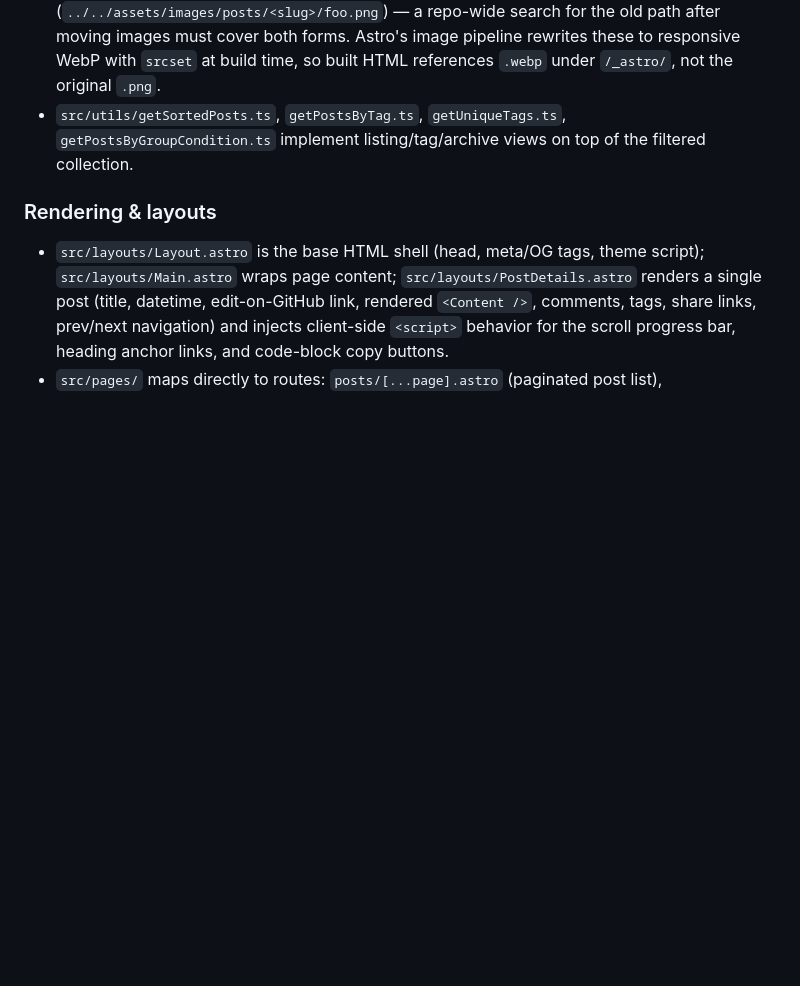
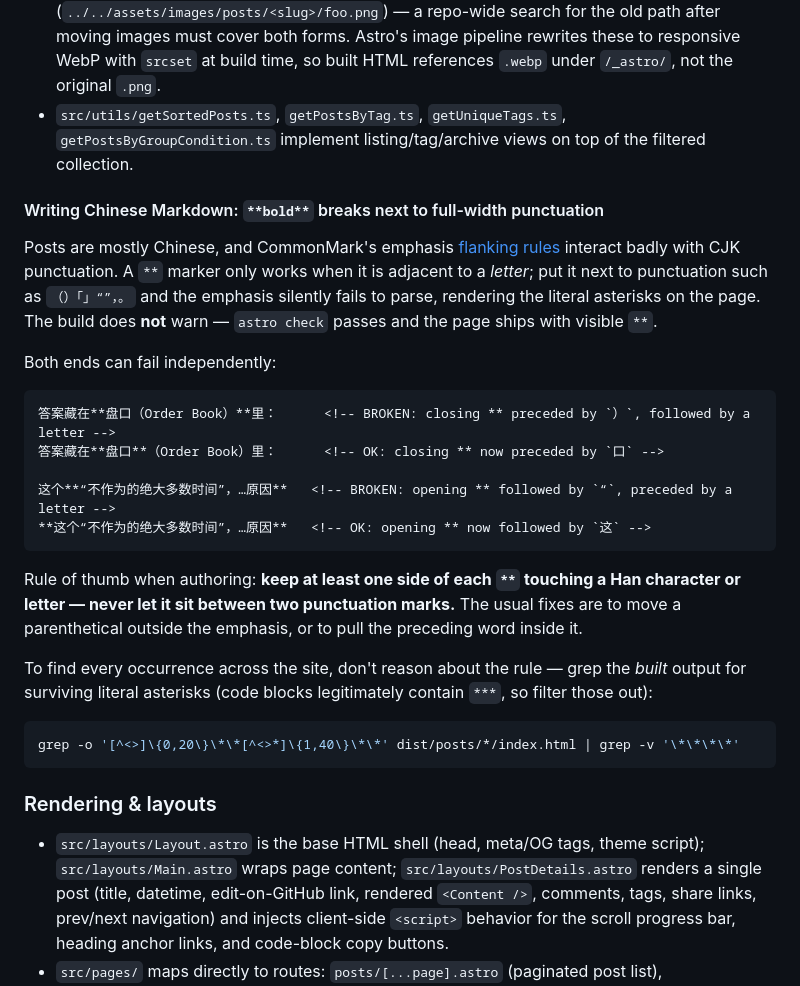
Before and after one commit to 52coder/52coder.net, a Markdown page: CLAUDE.md, the part around the change. Rendered like a GitHub page; blank space fills up the shorter version.

Commit message:
文档：记录中文 Markdown 加粗遇全角标点失效的坑
CommonMark 的 flanking 规则下，** 紧邻全角标点会导致强调解析失败，
且构建不报错、astro check 也通过，页面直接显示字面 **。
补充成因、两端各自失效的例子、规避写法与全站检测命令。

````diff
--- a/CLAUDE.md
+++ b/CLAUDE.md
@@ -34,6 +34,28 @@ Docker alternative: `docker compose up -d` for dev, or `docker build -t astropap
 - **Post images go in `src/assets/images/posts/<post-slug>/`** — one directory per post, named exactly after that post's frontmatter `slug`. The `src/assets/images/` root is reserved for site-wide/shared assets (e.g. `forrest-gump-quote.png`, the common fallback `ogImage`). Keeping the directory name equal to the slug makes image→post ownership mechanically derivable: orphaned image directories can be found by diffing directory names against post slugs, rather than relying on memory. Reference images as `@/assets/images/posts/<slug>/foo.png` in body Markdown, but note the `ogImage` frontmatter field needs a *relative* path (`../../assets/images/posts/<slug>/foo.png`) — a repo-wide search for the old path after moving images must cover both forms. Astro's image pipeline rewrites these to responsive WebP with `srcset` at build time, so built HTML references `.webp` under `/_astro/`, not the original `.png`.
 - `src/utils/getSortedPosts.ts`, `getPostsByTag.ts`, `getUniqueTags.ts`, `getPostsByGroupCondition.ts` implement listing/tag/archive views on top of the filtered collection.
 
+#### Writing Chinese Markdown: `**bold**` breaks next to full-width punctuation
+
+Posts are mostly Chinese, and CommonMark's emphasis [flanking rules](https://spec.commonmark.org/0.31.2/#left-flanking-delimiter-run) interact badly with CJK punctuation. A `**` marker only works when it is adjacent to a *letter*; put it next to punctuation such as `（）「」“”，。` and the emphasis silently fails to parse, rendering the literal asterisks on the page. The build does **not** warn — `astro check` passes and the page ships with visible `**`.
+
+Both ends can fail independently:
+
+```markdown
+答案藏在**盘口（Order Book）**里：      <!-- BROKEN: closing ** preceded by `）`, followed by a letter -->
+答案藏在**盘口**（Order Book）里：      <!-- OK: closing ** now preceded by `口` -->
+
+这个**“不作为的绝大多数时间”，…原因**   <!-- BROKEN: opening ** followed by `“`, preceded by a letter -->
+**这个“不作为的绝大多数时间”，…原因**   <!-- OK: opening ** now followed by `这` -->
+```
+
+Rule of thumb when authoring: **keep at least one side of each `**` touching a Han character or letter — never let it sit between two punctuation marks.** The usual fixes are to move a parenthetical outside the emphasis, or to pull the preceding word inside it.
+
+To find every occurrence across the site, don't reason about the rule — grep the *built* output for surviving literal asterisks (code blocks legitimately contain `***`, so filter those out):
+
+```bash
+grep -o '[^<>]\{0,20\}\*\*[^<>*]\{1,40\}\*\*' dist/posts/*/index.html | grep -v '\*\*\*\*'
+```
+
 ### Rendering & layouts
 - `src/layouts/Layout.astro` is the base HTML shell (head, meta/OG tags, theme script); `src/layouts/Main.astro` wraps page content; `src/layouts/PostDetails.astro` renders a single post (title, datetime, edit-on-GitHub link, rendered `<Content />`, comments, tags, share links, prev/next navigation) and injects client-side `<script>` behavior for the scroll progress bar, heading anchor links, and code-block copy buttons.
 - `src/pages/` maps directly to routes: `posts/[...page].astro` (paginated post list), `posts/[...slug]/index.astro` (single post) and its sibling `index.png.ts` (per-post OG image), `tags/[tag]/[...page].astro`, `archives/index.astro`, `search.astro` (Pagefind UI), plus `rss.xml.ts`, `robots.txt.ts`, and top-level `og.png.ts` (default OG image).
````
